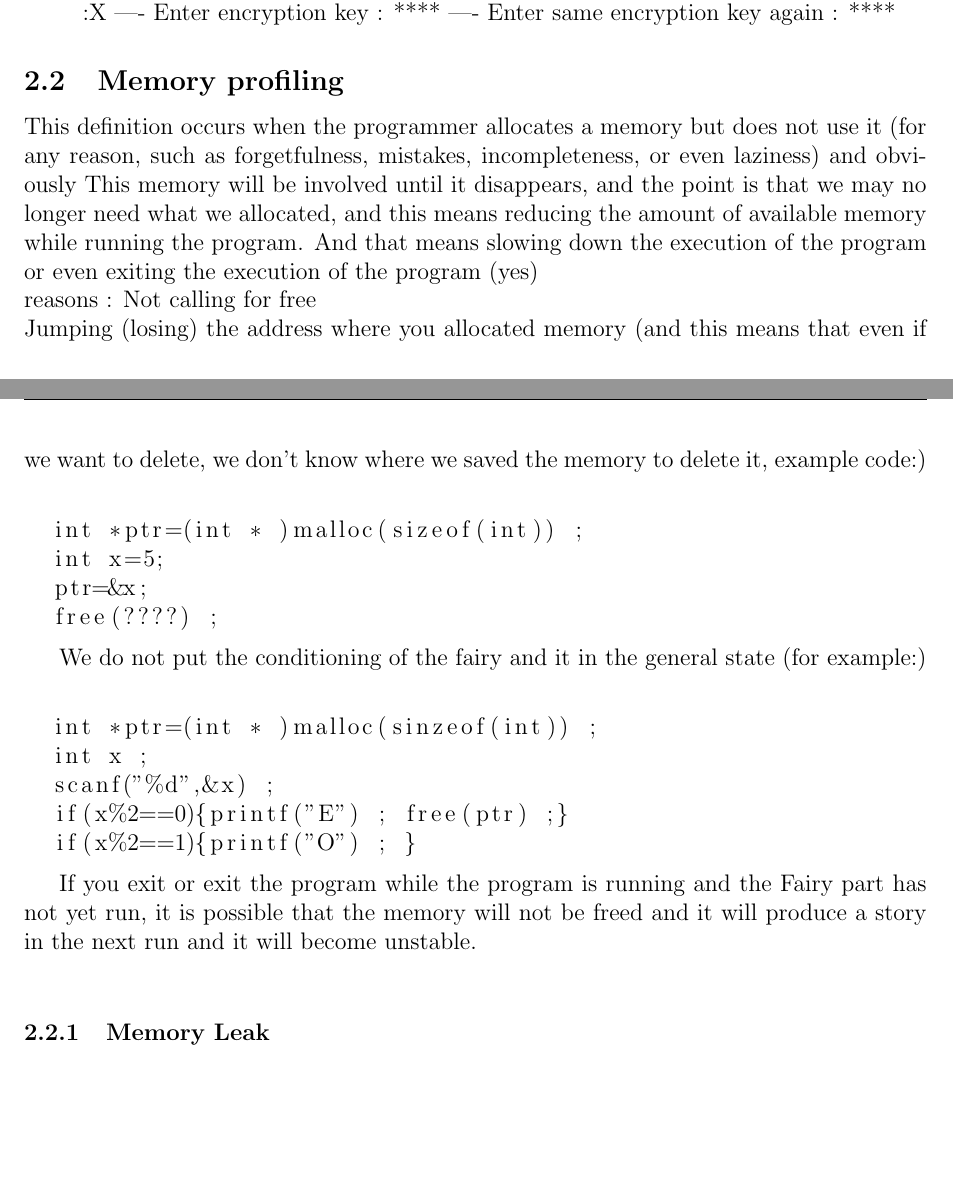
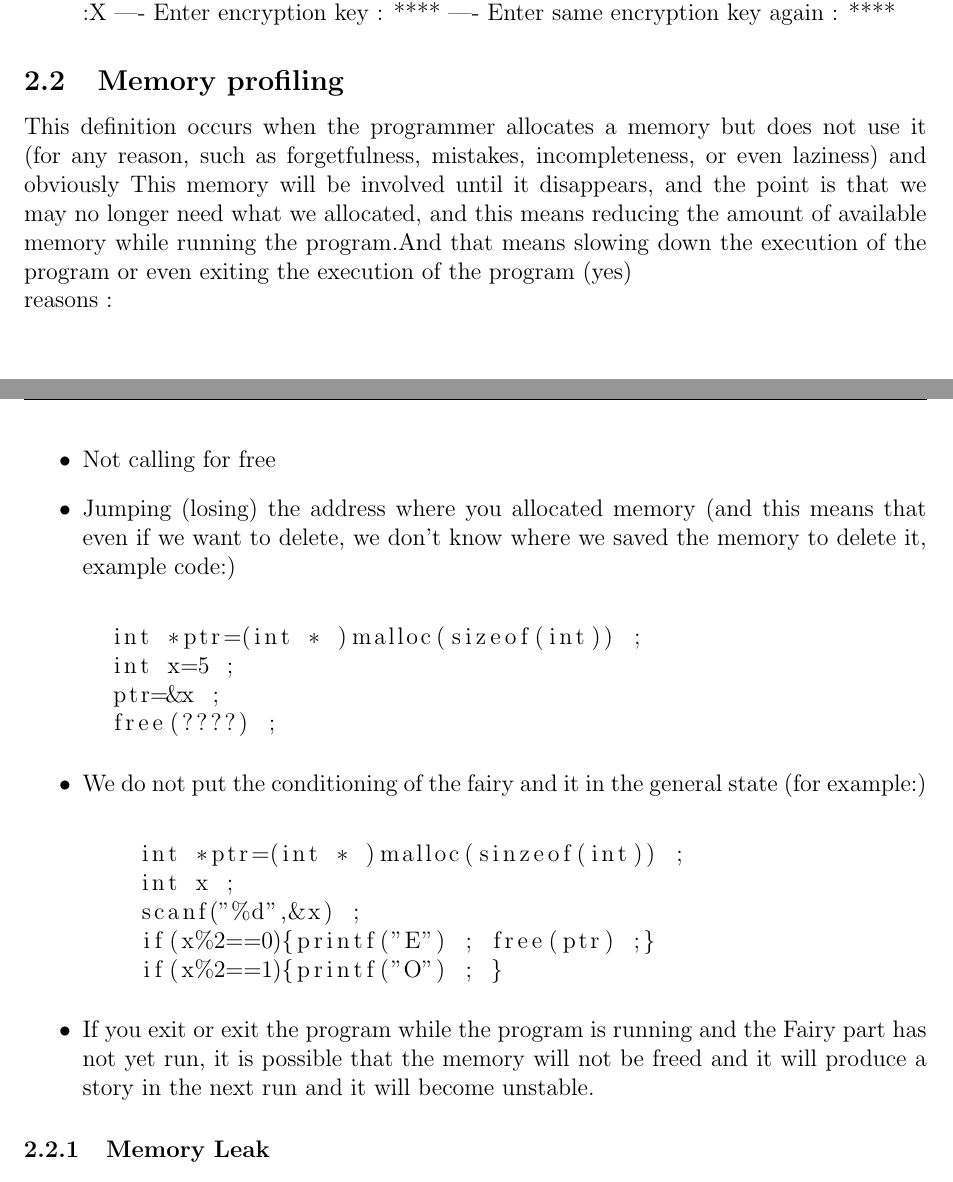
Before and after one commit to MatinHAB05/FinalCW-Matin, a LaTeX document (main.tex): two parts of pages 3 and 4 of 4, joined at a grey line, cut so that both start at the same text, the shorter picture padded with empty space. Compiled offline with pdfLaTeX.

Commit message:
Update main.tex

```diff
--- a/main.tex
+++ b/main.tex
@@ -68,23 +68,18 @@ Matin/Modem
 \end{itemize}
 
 \subsection{Memory profiling}
-This definition occurs when the programmer allocates a memory but does not use it (for any reason, such as forgetfulness, mistakes, incompleteness, or even laziness) and obviously
-This memory will be involved until it disappears, and the point is that we may no longer need what we allocated, and this means reducing the amount of available memory while running the program.
-And that means slowing down the execution of the program or even exiting the execution of the program (yes)
+This definition occurs when the programmer allocates a memory but does not use it (for any reason, such as forgetfulness, mistakes, incompleteness, or even laziness) and obviously This memory will be involved until it disappears, and the point is that we may no longer need what we allocated, and this means reducing the amount of available memory while running the program.And that means slowing down the execution of the program or even exiting the execution of the program (yes)
 \newline reasons :
-Not calling for free
-\newline
-Jumping (losing) the address where you allocated memory (and this means that even if we want to delete, we don't know where we saved the memory to delete it, example code:)\newline
+\begin{itemize}
+  \item Not calling for free
+  \item Jumping (losing) the address where you allocated memory (and this means that even if we want to delete, we don't know where we saved the memory to delete it, example code:)\newline
   \begin{lstlisting}
   int *ptr=(int * )malloc(sizeof(int)) ;
-  int x=5;
-  ptr=&x;
+  int x=5 ;
+  ptr=&x ;
   free(????) ;
   \end{lstlisting}
-  \newline
-
-
-We do not put the conditioning of the fairy and it in the general state (for example:)\newline
+  \item We do not put the conditioning of the fairy and it in the general state (for example:)\newline
   \begin{lstlisting}
     int *ptr=(int * )malloc(sinzeof(int)) ;
     int x ;
@@ -92,11 +87,15 @@ We do not put the conditioning of the fairy and it in the general state (for exa
     if(x%2==0){printf("E") ; free(ptr) ;}
     if(x%2==1){printf("O") ; }
   \end{lstlisting}
-  \newline
+  \item If you exit or exit the program while the program is running and the Fairy part has not yet run, it is possible that the memory will not be freed and it will produce a story in the next run and it will become unstable.
 
 
-If you exit or exit the program while the program is running and the Fairy part has not yet run, it is possible that the memory will not be freed and it will produce a story in the next run and it will become unstable.
-\newline
+\end{itemize}
+
+
+
+
+
 
 \subsubsection{Memory Leak}
 
```
Lines whose indentation alone changed are shown as unchanged.
